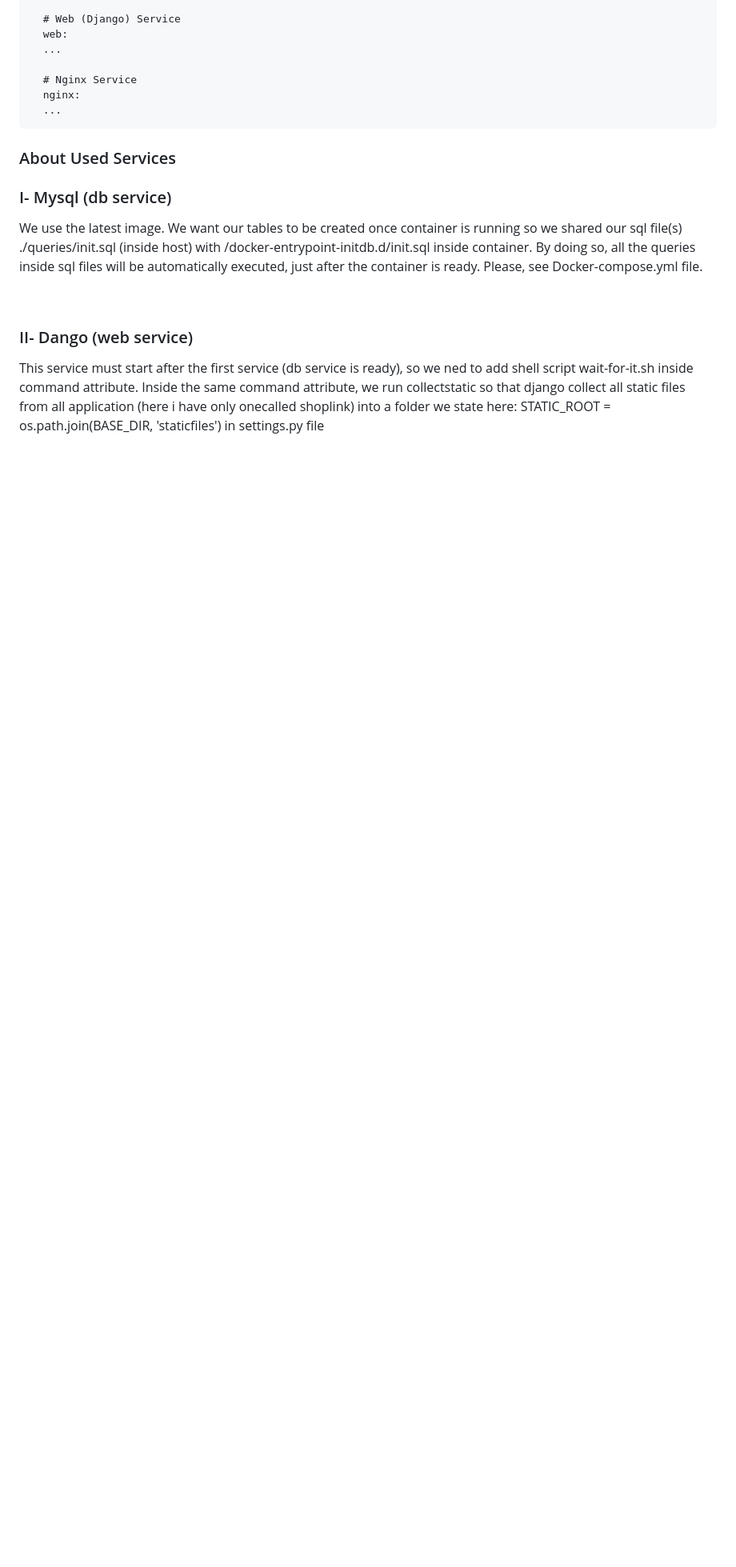
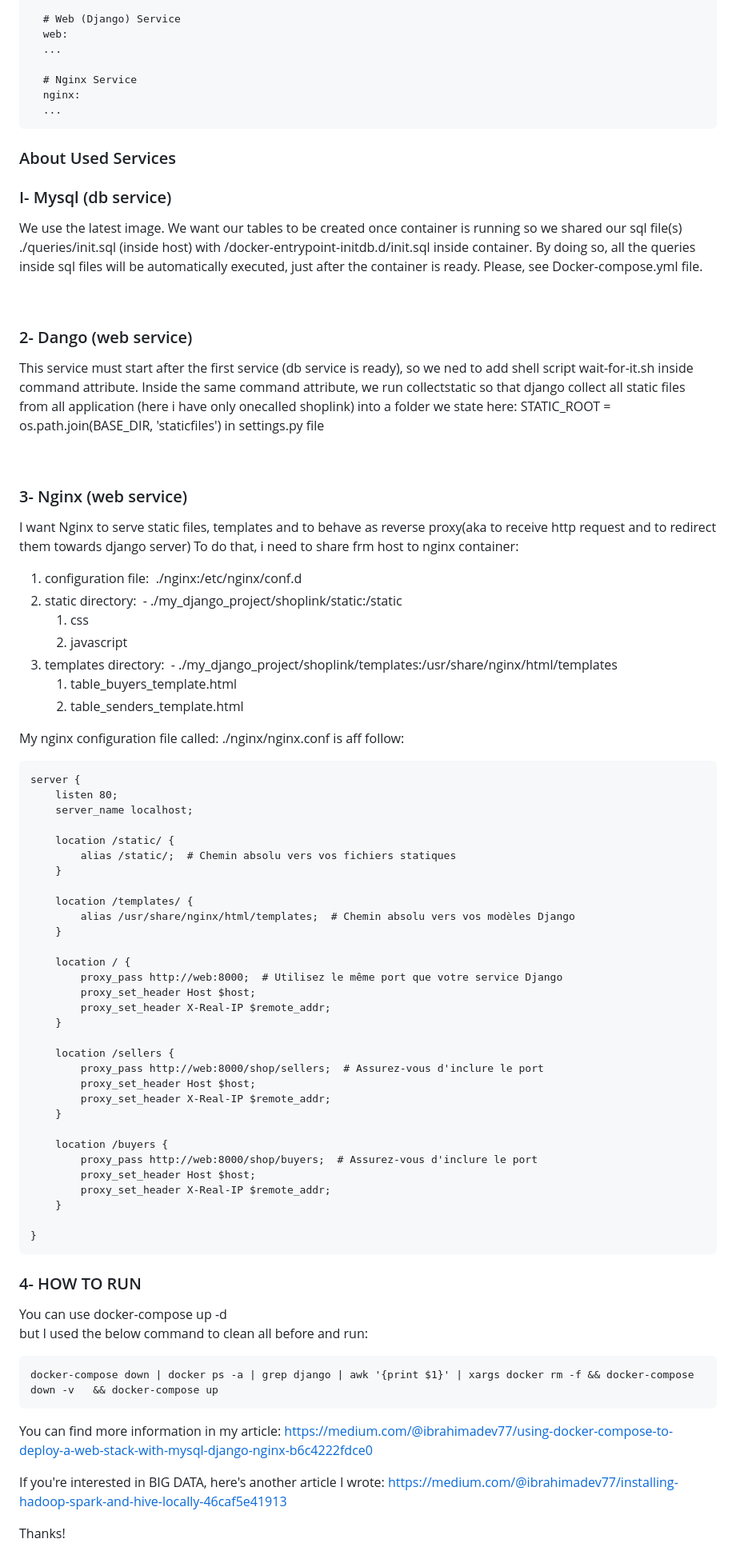
Before and after one commit to tresonance/ARTICLE_MYSQL_DJANGO_NGINX_DOCKER, a Markdown page: README.md, the part around the change printed below. Shown: that part at 80% size. Rendered like a GitHub page; blank space fills up the shorter version.

````diff
--- a/README.md
+++ b/README.md
@@ -46,5 +88,74 @@ By doing so, all the queries inside sql files will be automatically executed, ju
 
 <br/>
 
-<h3 style="color:red; border:1px solid black" >II- Dango (web service) </h3>
+<h3 style="color:red; border:1px solid black" >2- Dango (web service) </h3>
 <p>This service must start after the first service (db service is ready), so we ned to add shell script <span style="color:blue">wait-for-it.sh </span>inside command attribute. Inside the same command attribute, we run collectstatic so that django collect all static files from all application (here i have only onecalled shoplink) into a folder we state here: STATIC_ROOT = os.path.join(BASE_DIR, 'staticfiles') in settings.py file </p>
+
+<br/>
+
+<h3 style="color:red; border:1px solid black" >3- Nginx (web service) </h3>
+<p>
+I want Nginx to serve static files, templates and to behave as reverse proxy(aka to receive http request and to redirect them towards django server)
+<span style="color:blue">To do that, i need to share frm host to nginx container</span>:
+
+<ol>
+<li> configuration file:&nbsp; <span style="color:orange">./nginx:/etc/nginx/conf.d</span></li>
+<li>static directory:&nbsp; <span style="color:orange">- ./my_django_project/shoplink/static:/static</span>
+<ol><li>css</li><li>javascript</li></ol>
+</li>
+<li>templates directory:&nbsp; <span style="color:orange"> - ./my_django_project/shoplink/templates:/usr/share/nginx/html/templates</span>
+<ol><li>table_buyers_template.html</li><li>table_senders_template.html</li></ol>
+</li>
+</ol>
+</p>
+
+My nginx configuration file called: ./nginx/nginx.conf is aff follow:
+
+```
+server {
+    listen 80;
+    server_name localhost;
+
+    location /static/ {
+        alias /static/;  # Chemin absolu vers vos fichiers statiques
+    }
+
+    location /templates/ {
+        alias /usr/share/nginx/html/templates;  # Chemin absolu vers vos modèles Django
+    }
+
+    location / {
+        proxy_pass http://web:8000;  # Utilisez le même port que votre service Django
+        proxy_set_header Host $host;
+        proxy_set_header X-Real-IP $remote_addr;
+    }
+
+    location /sellers {
+        proxy_pass http://web:8000/shop/sellers;  # Assurez-vous d'inclure le port
+        proxy_set_header Host $host;
+        proxy_set_header X-Real-IP $remote_addr;
+    }
+
+    location /buyers {
+        proxy_pass http://web:8000/shop/buyers;  # Assurez-vous d'inclure le port
+        proxy_set_header Host $host;
+        proxy_set_header X-Real-IP $remote_addr;
+    }
+
+}
+```
+
+<h3 style="color:red">4- HOW TO RUN</h3>
+You can use docker-compose up -d
+
+but I used the below command to clean all before and run:
+
+```
+docker-compose down | docker ps -a | grep django | awk '{print $1}' | xargs docker rm -f && docker-compose down -v   && docker-compose up
+```
+
+You can find more information in my article: https://medium.com/@ibrahimadev77/using-docker-compose-to-deploy-a-web-stack-with-mysql-django-nginx-b6c4222fdce0
+
+If you're interested in BIG DATA, here's another article I wrote: https://medium.com/@ibrahimadev77/installing-hadoop-spark-and-hive-locally-46caf5e41913
+
+Thanks!
````
Also changed, not shown: other parts of README.md (+54 -12 lines), images/image.png (renamed from image.png), images/my_project_dir_tree.png (added), images/my_project_tree.png (added).
